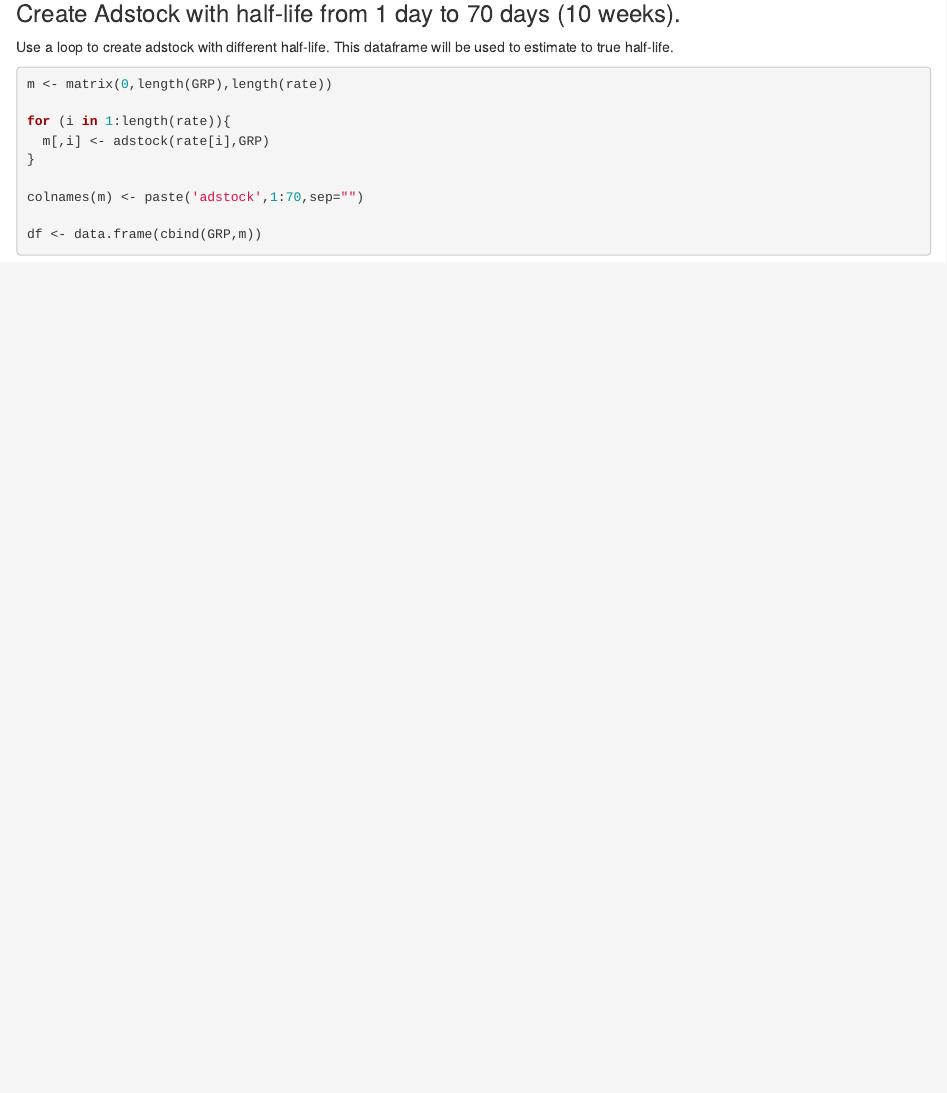
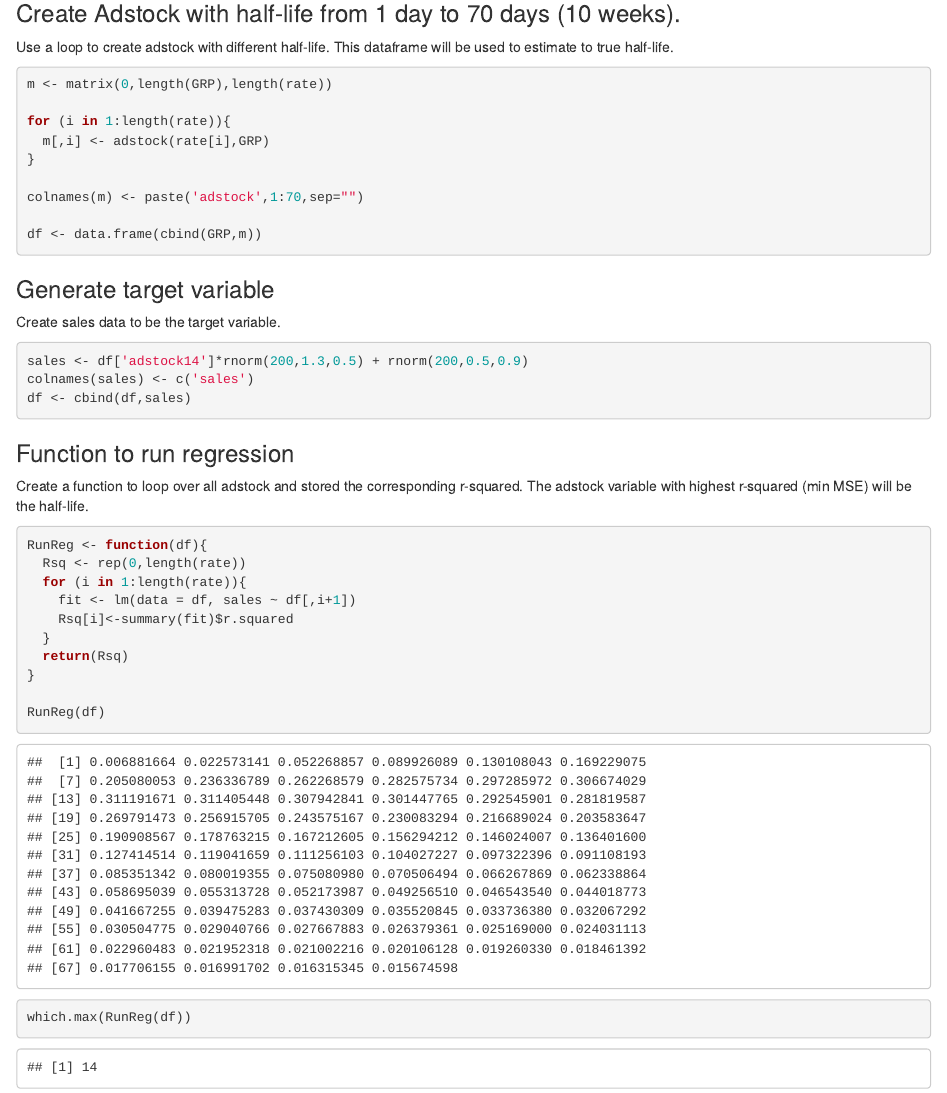
Before and after one commit to weizhaoalex/TV_Ad_Half-life, an R Markdown document (Half_life_Estimation.Rmd): the page in a window 1100 px wide, from 860 px down. Rendered offline with R 4.5, knitr and Pandoc, with nearby package versions.

Commit message:
Add files via upload
Add the function to find the best half-life.

````diff
--- a/Half_life_Estimation.Rmd
+++ b/Half_life_Estimation.Rmd
@@ -53,3 +53,30 @@ colnames(m) <- paste('adstock',1:70,sep="")
 
 df <- data.frame(cbind(GRP,m))
 ```
+
+### Generate target variable
+Create sales data to be the target variable.
+```{r}
+sales <- df['adstock14']*rnorm(200,1.3,0.5) + rnorm(200,0.5,0.9)
+colnames(sales) <- c('sales')
+df <- cbind(df,sales)
+```
+
+### Function to run regression
+Create a function to loop over all adstock and stored the corresponding r-squared. The adstock variable with highest r-squared (min MSE) will be the half-life.
+```{r}
+
+RunReg <- function(df){
+  Rsq <- rep(0,length(rate))
+  for (i in 1:length(rate)){
+    fit <- lm(data = df, sales ~ df[,i+1])
+    Rsq[i]<-summary(fit)$r.squared
+  }
+  return(Rsq)
+}
+
+RunReg(df)
+
+which.max(RunReg(df))
+
+```
````
